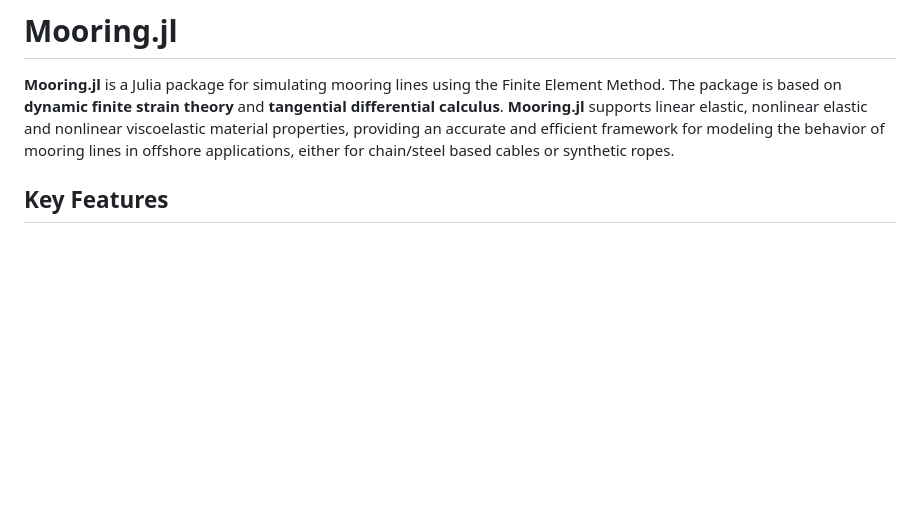
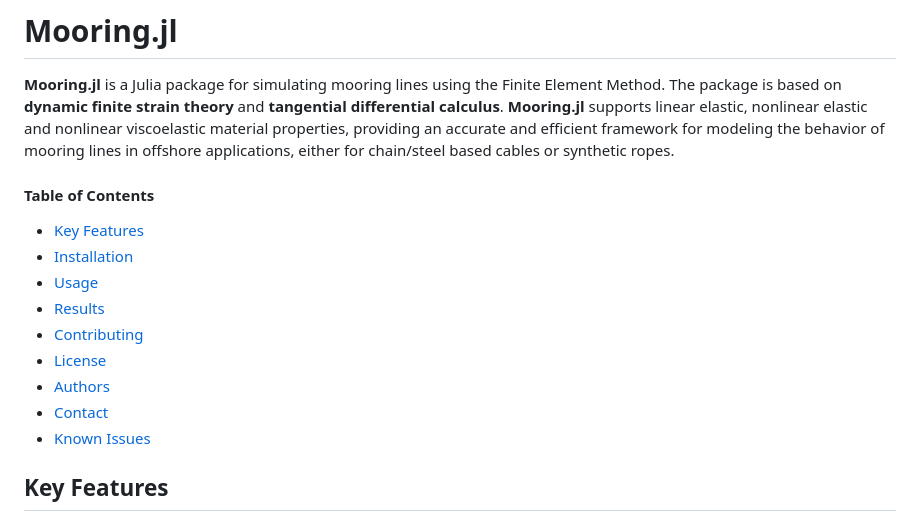
Before and after one commit to CMOE-TUDelft/Mooring.jl, a Markdown page: docs/src/index.md, the part around the change. GitHub-like rendering; blank space fills up the shorter version.

Commit message:
docs: add table of contents to index.md
Add one-level table of contents after introduction for easy navigation:
- Key Features
- Installation
- Usage
- Results
- Contributing
- License
- Authors
- Contact
- Known Issues

TOC helps readers quickly navigate to relevant sections of the landing page.

```diff
--- a/docs/src/index.md
+++ b/docs/src/index.md
@@ -1,6 +1,18 @@
 # Mooring.jl
 
 **Mooring.jl** is a Julia package for simulating mooring lines using the Finite Element Method. The package is based on **dynamic finite strain theory** and **tangential differential calculus**. **Mooring.jl** supports linear elastic, nonlinear elastic and nonlinear viscoelastic material properties, providing an accurate and efficient framework for modeling the behavior of mooring lines in offshore applications, either for chain/steel based cables or synthetic ropes.
+
+#### Table of Contents
+
+- [Key Features](#key-features)
+- [Installation](#installation)
+- [Usage](#usage)
+- [Results](#results)
+- [Contributing](#contributing)
+- [License](#license)
+- [Authors](#authors)
+- [Contact](#contact)
+- [Known Issues](#known-issues)
 
 ## Key Features
 
```
